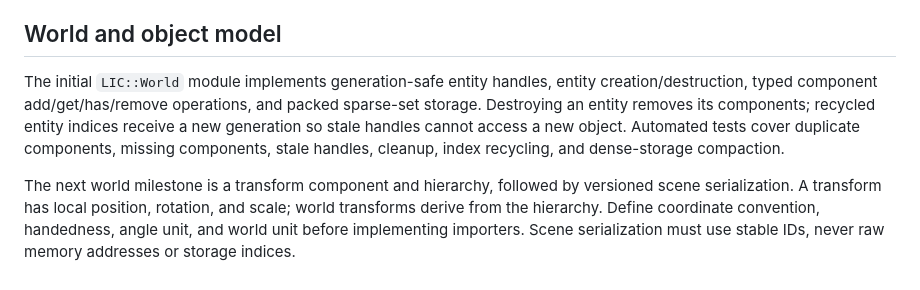
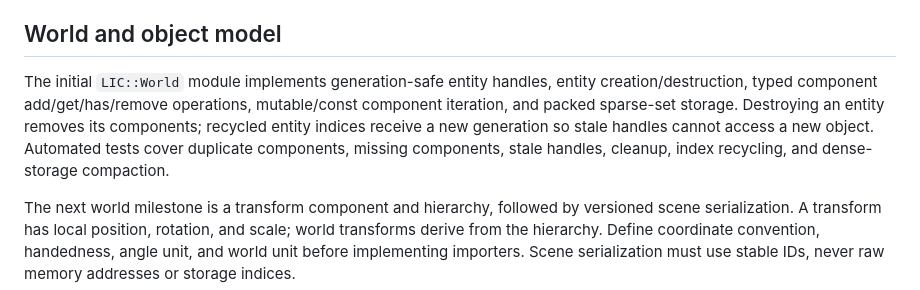
Before and after one commit to fanxcz/lic_engine, a Markdown page: docs/ARCHITECTURE.md, the part around the change. Rendered like a GitHub page.

Commit message:
Document ECS component iteration API

```diff
--- a/docs/ARCHITECTURE.md
+++ b/docs/ARCHITECTURE.md
@@ -34,7 +34,7 @@ This is conceptual ownership, not permission for circular includes. Shared inter
 
 ## World and object model
 
-The initial `LIC::World` module implements generation-safe entity handles, entity creation/destruction, typed component add/get/has/remove operations, and packed sparse-set storage. Destroying an entity removes its components; recycled entity indices receive a new generation so stale handles cannot access a new object. Automated tests cover duplicate components, missing components, stale handles, cleanup, index recycling, and dense-storage compaction.
+The initial `LIC::World` module implements generation-safe entity handles, entity creation/destruction, typed component add/get/has/remove operations, mutable/const component iteration, and packed sparse-set storage. Destroying an entity removes its components; recycled entity indices receive a new generation so stale handles cannot access a new object. Automated tests cover duplicate components, missing components, stale handles, cleanup, index recycling, and dense-storage compaction.
 
 The next world milestone is a transform component and hierarchy, followed by versioned scene serialization. A transform has local position, rotation, and scale; world transforms derive from the hierarchy. Define coordinate convention, handedness, angle unit, and world unit before implementing importers. Scene serialization must use stable IDs, never raw memory addresses or storage indices.
 
```
